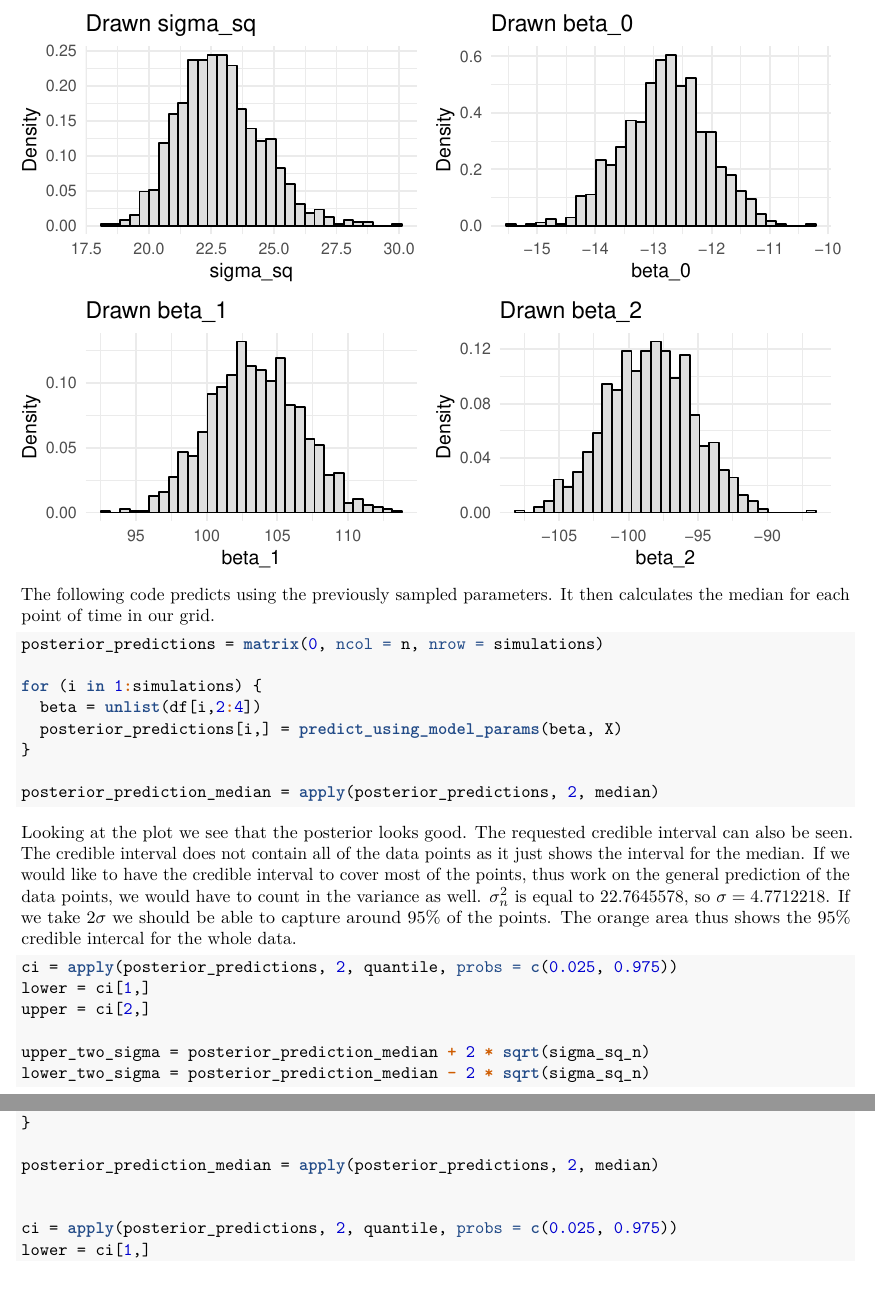
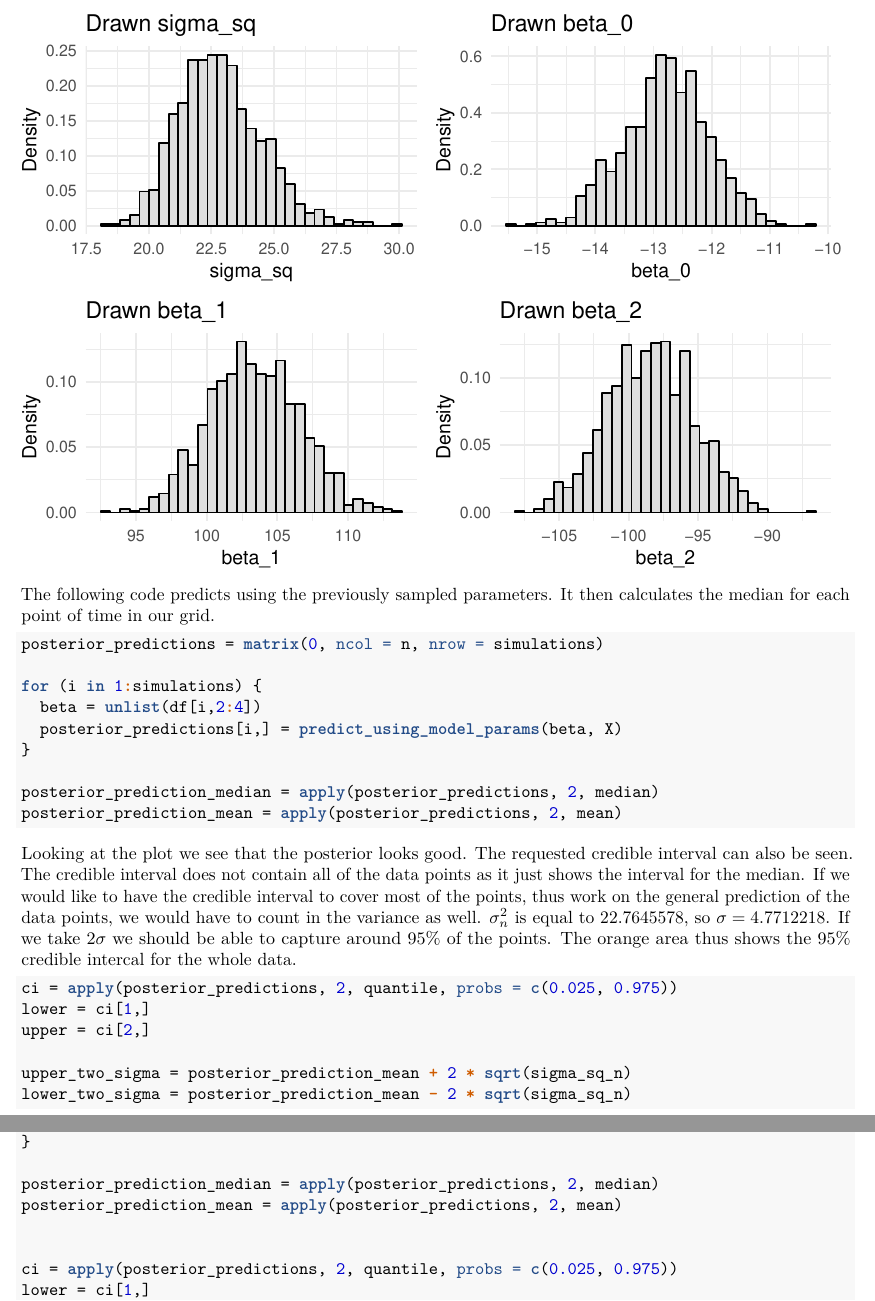
Before and after one commit to flennic/bayesian-learning, an R Markdown document (lab02/Lab02.Rmd): two parts of pages 6 and 18 of 23 before the commit and two parts of pages 6 and 18 of 22 after it, joined at a grey line, cut so that both start at the same text. The pictures show the output file lab02/Lab02.pdf that the author committed with the source.

Commit message:
Use the mean instaed of the median for the 95 percent credible interval for the data

````diff
--- a/lab02/Lab02.Rmd
+++ b/lab02/Lab02.Rmd
@@ -3,15 +3,15 @@ title: "Bayesian Learning - Lab 01"
 author: "Lakshidaa Saigiridharan (laksa656) and Maximilian Pfundstein (maxpf364)"
 date: "`r Sys.Date()`"
 output:
+  pdf_document:
+    toc: true
+    toc_depth: 3
+    number_sections: true
   html_document:
     df_print: paged
     toc: true
     toc_float: false
     number_sections: false
-  pdf_document:
-    toc: true
-    toc_depth: 3
-    number_sections: true
 ---
 
 ```{r setup, include=FALSE}
@@ -318,6 +318,7 @@ for (i in 1:simulations) {
 }
 
 posterior_prediction_median = apply(posterior_predictions, 2, median)
+posterior_prediction_mean = apply(posterior_predictions, 2, mean)
 
 ```
 
@@ -329,8 +330,8 @@ ci = apply(posterior_predictions, 2, quantile, probs = c(0.025, 0.975))
 lower = ci[1,]
 upper = ci[2,]
 
-upper_two_sigma = posterior_prediction_median + 2 * sqrt(sigma_sq_n)
-lower_two_sigma = posterior_prediction_median - 2 * sqrt(sigma_sq_n)
+upper_two_sigma = posterior_prediction_mean + 2 * sqrt(sigma_sq_n)
+lower_two_sigma = posterior_prediction_mean - 2 * sqrt(sigma_sq_n)
 
 
 ```
````
Also changed, not shown: lab02/Lab02.html, lab02/Lab02.pdf, lab02/Lab02.Rmd (2 more changed lines).
